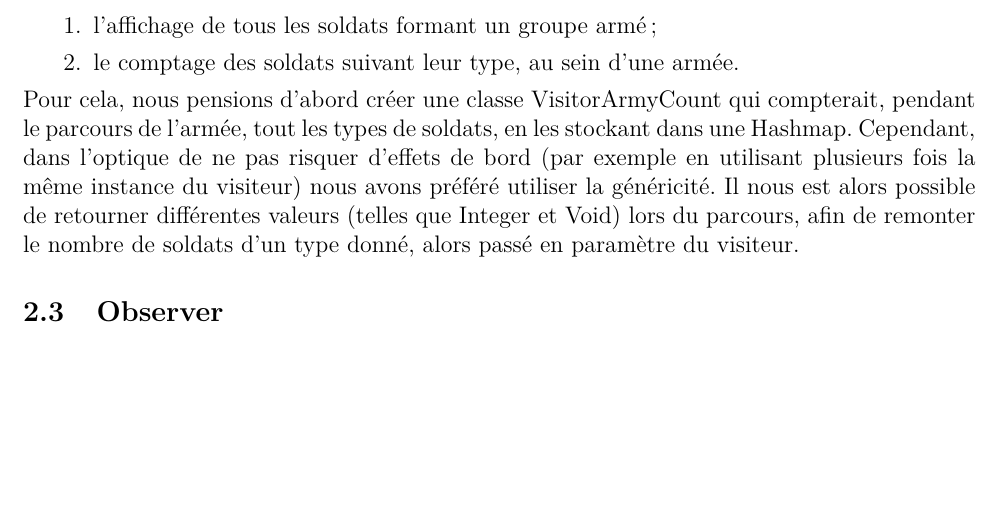
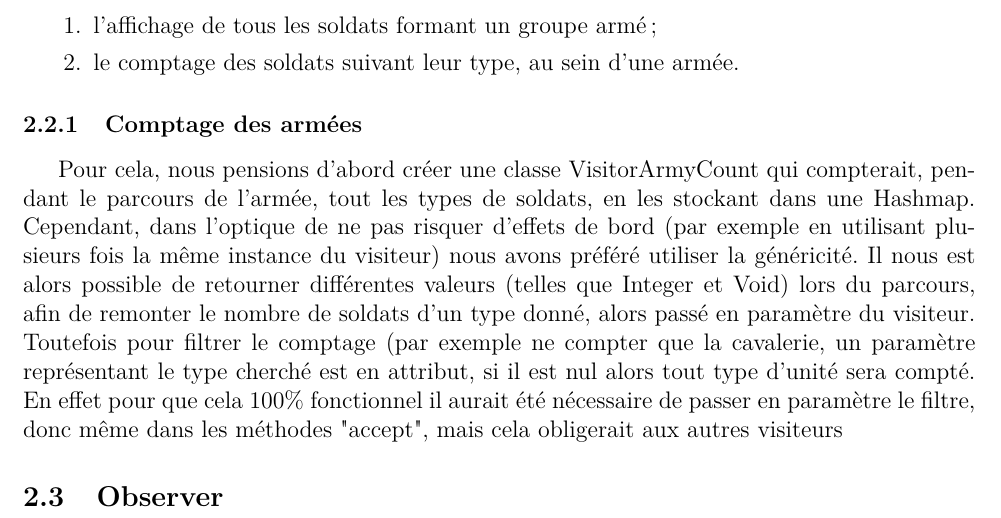
Before and after one commit to redaLyazidi/TDAL, a LaTeX document (rapport/rapport_LYAZIDI_OUDOT.tex): part of page 6 of 6, cut so that both start at the same text, the shorter picture padded with empty space. Compiled offline with pdfLaTeX.

Commit message:
avancement dans le rapport

```diff
--- a/rapport/rapport_LYAZIDI_OUDOT.tex
+++ b/rapport/rapport_LYAZIDI_OUDOT.tex
@@ -111,13 +111,28 @@ conséquence, mais la méthode n'est pas bloquante.
 Une armée est morte quand \textbf{tous} ses soldats sont morts.
 \end{enumerate}
 \subsection{Visitor}
-Le pattern Visitor, qui se couple très bien avec le précédent pattern, le pattern Composite, permet de \textbf{visiter} la composition créée par celui-çi. Cela permet de faire remonter une information sans connaître l'intérieur de la composition.
+Le pattern Visitor, qui se couple très bien avec le précédent pattern, le pattern
+Composite, permet de \textbf{visiter} la composition créée par celui-çi. Cela
+permet de faire remonter une information sans connaître l'intérieur de la
+composition.
 Nous devions ainsi implémenter deux traitements :
 \begin{enumerate}
  \item l'affichage de tous les soldats formant un groupe armé;
  \item le comptage des soldats suivant leur type, au sein d'une armée.
 \end{enumerate}
-Pour cela, nous pensions d'abord créer une classe VisitorArmyCount qui compterait, pendant le parcours de l'armée, tout les types de soldats, en les stockant dans une Hashmap. Cependant, dans l'optique de ne pas risquer d'effets de bord (par exemple en utilisant plusieurs fois la même instance du visiteur) nous avons préféré utiliser la généricité. Il nous est alors possible de retourner différentes valeurs (telles que Integer et Void) lors du parcours, afin de remonter le nombre de soldats d'un type donné, alors passé en paramètre du visiteur.
+\subsubsection{Comptage des armées}
+Pour cela, nous pensions d'abord créer une classe VisitorArmyCount qui compterait,
+pendant le parcours de l'armée, tout les types de soldats, en les stockant dans
+une Hashmap. Cependant, dans l'optique de ne pas risquer d'effets de bord (par
+exemple en utilisant plusieurs fois la même instance du visiteur) nous avons
+préféré utiliser la généricité. Il nous est alors possible de retourner
+différentes valeurs (telles que Integer et Void) lors du parcours, afin de
+remonter le nombre de soldats d'un type donné, alors passé en paramètre du
+visiteur. Toutefois pour filtrer le comptage (par exemple ne compter que la
+cavalerie, un paramètre représentant le type cherché est en attribut, si il est
+nul alors tout type d'unité sera compté. En effet pour que cela 100\%
+fonctionnel il aurait été nécessaire de passer en paramètre le filtre, donc même
+dans les méthodes "accept", mais cela obligerait aux autres visiteurs
 \subsection{Observer}
 
 \end{document}
```
